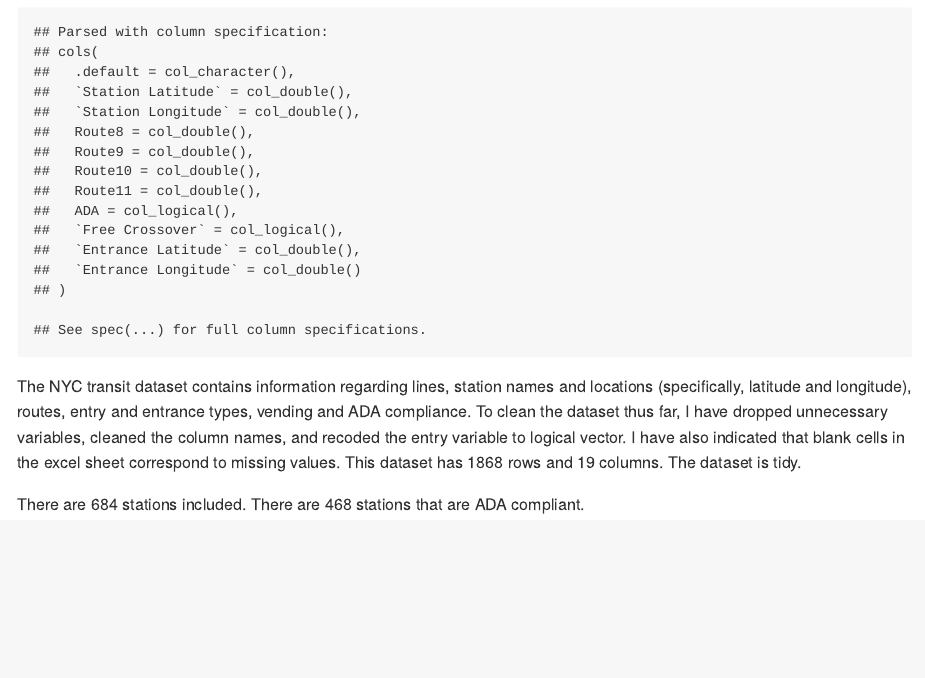
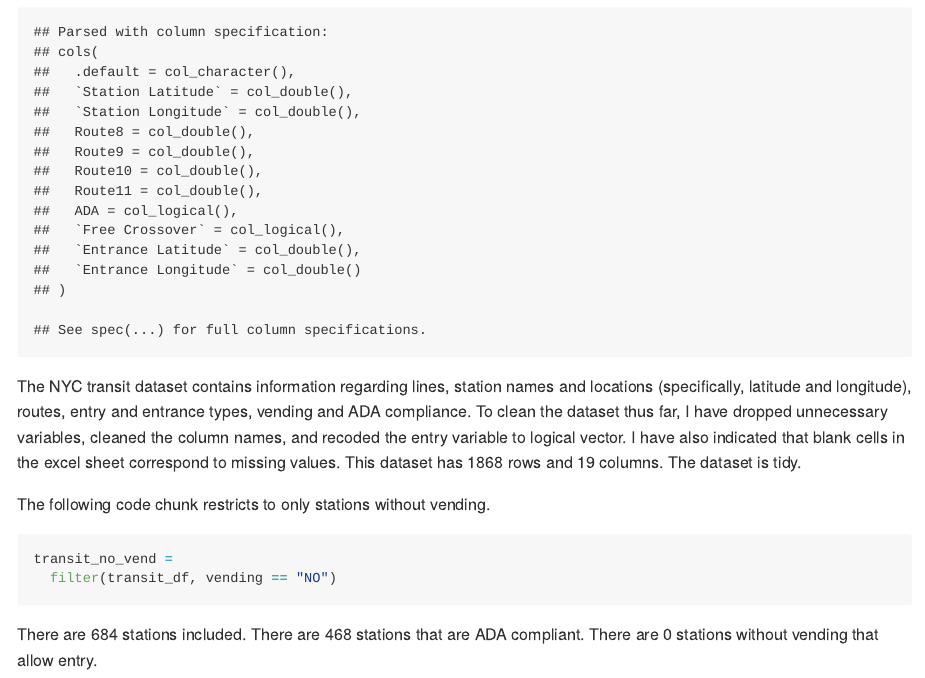
Before and after one commit to MeganMarziali/p8105_hw2_mem2371, an R Markdown document (p8105_hw2_mem2371.Rmd): the page in a window 1100 px wide, from 2890 px down. The pictures show the output file p8105_hw2_mem2371.md that the author committed with the source, drawn offline in the style of GitHub.

Commit message:
creation of datafram restricted to no vending

````diff
--- a/p8105_hw2_mem2371.Rmd
+++ b/p8105_hw2_mem2371.Rmd
@@ -96,12 +96,15 @@ transit_df =
          -entrance_location) %>%
   mutate(entry = (recode(entry, YES = "TRUE",
                                 NO = "FALSE")))
-
-
-
 ```
 
 
 The NYC transit dataset contains information regarding lines, station names and locations (specifically, latitude and longitude), routes, entry and entrance types, vending and ADA compliance. To clean the dataset thus far, I have dropped unnecessary variables, cleaned the column names, and recoded the entry variable to logical vector. I have also indicated that blank cells in the excel sheet correspond to missing values. This dataset has `r nrow(transit_df)` rows and `r ncol(transit_df)` columns. The dataset is tidy.
 
-There are `r nrow(distinct(transit_df))` stations included. There are `r sum(transit_df$ada == "TRUE", na.rm = FALSE)` stations that are ADA compliant.
+The following code chunk restricts to only stations without vending.
+```{r}
+transit_no_vend =
+  filter(transit_df, vending == "NO")
+```
+
+There are `r nrow(distinct(transit_df))` stations included. There are `r sum(transit_df$ada == "TRUE", na.rm = FALSE)` stations that are ADA compliant. There are `r sum(transit_no_vend$entry == "YES")` stations without vending that allow entry.
````
Also changed, not shown: p8105_hw2_mem2371.md.
